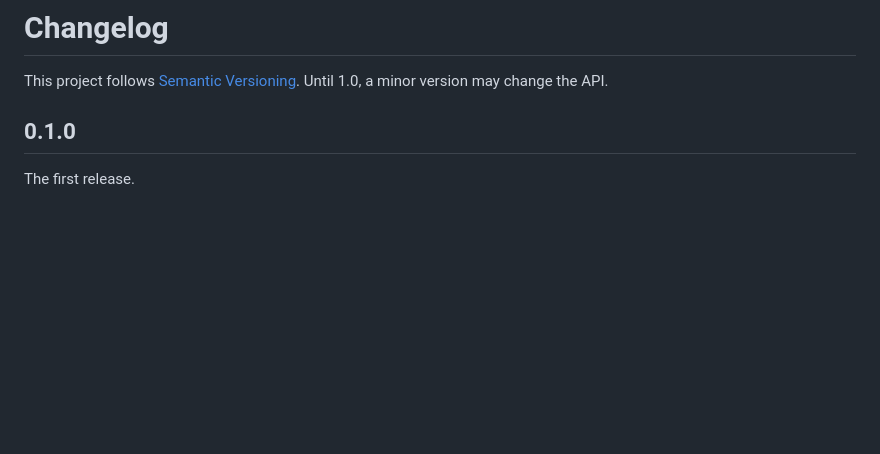
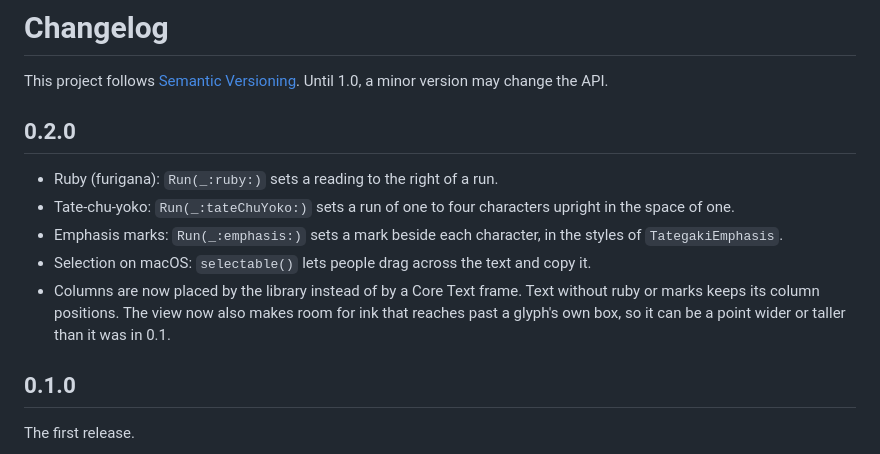
Before and after one commit to MacchaCat/swift-tategaki, a Markdown page: CHANGELOG.md, the part around the change. GitHub-like rendering; blank space fills up the shorter version.

```diff
--- a/CHANGELOG.md
+++ b/CHANGELOG.md
@@ -1,6 +1,16 @@
 # Changelog
 
 This project follows [Semantic Versioning](https://semver.org). Until 1.0, a minor version may change the API.
+
+## 0.2.0
+
+- Ruby (furigana): `Run(_:ruby:)` sets a reading to the right of a run.
+- Tate-chu-yoko: `Run(_:tateChuYoko:)` sets a run of one to four characters upright in the space of one.
+- Emphasis marks: `Run(_:emphasis:)` sets a mark beside each character, in the styles of `TategakiEmphasis`.
+- Selection on macOS: `selectable()` lets people drag across the text and copy it.
+- Columns are now placed by the library instead of by a Core Text frame. Text without ruby or marks keeps its
+  column positions. The view now also makes room for ink that reaches past a glyph's own box, so it can be a point
+  wider or taller than it was in 0.1.
 
 ## 0.1.0
 
```
Also changed, not shown: README.md (+92 -21 lines), Documentation/mincho.png (deleted), Documentation/runs.png, Documentation/typography.png (added), 9 other files.
